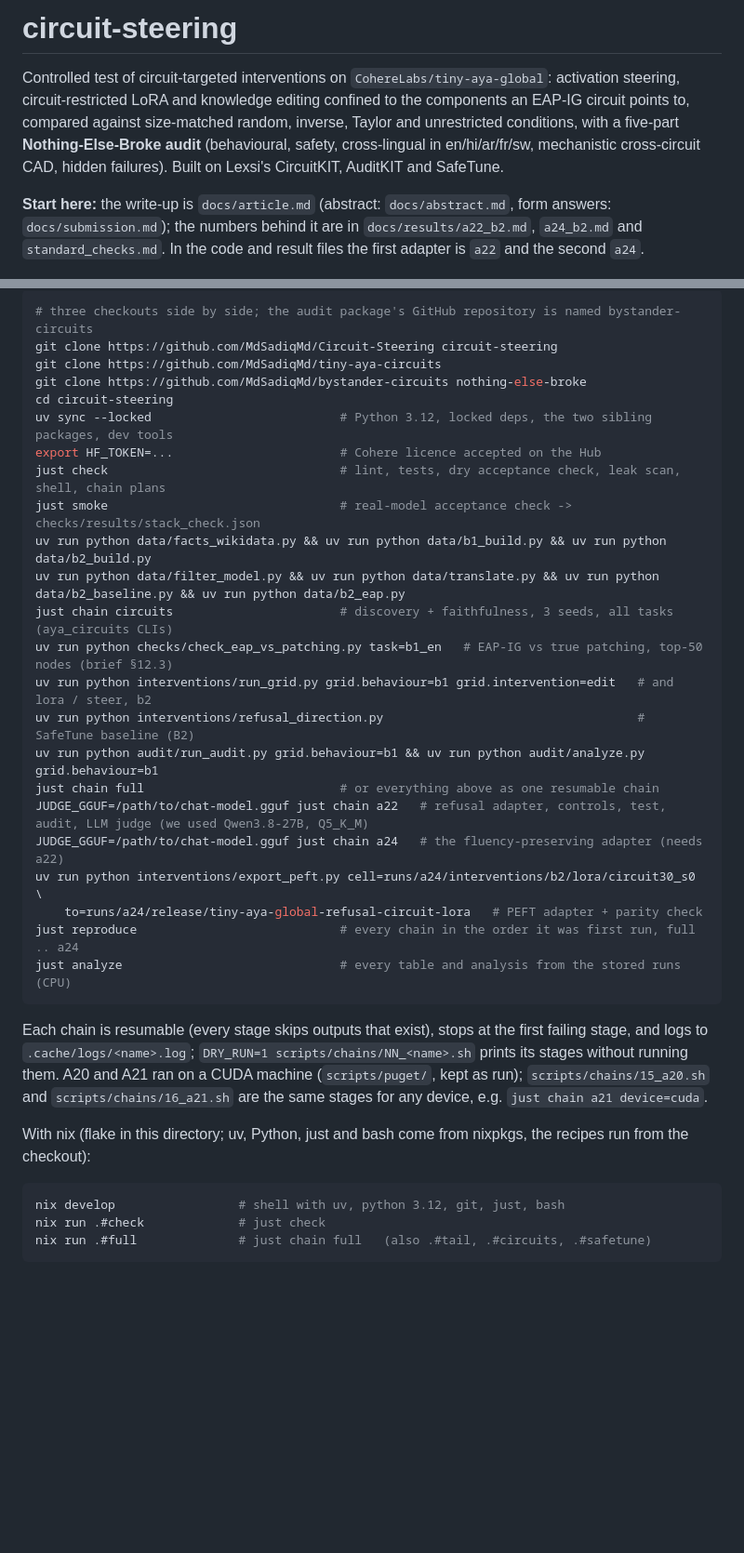
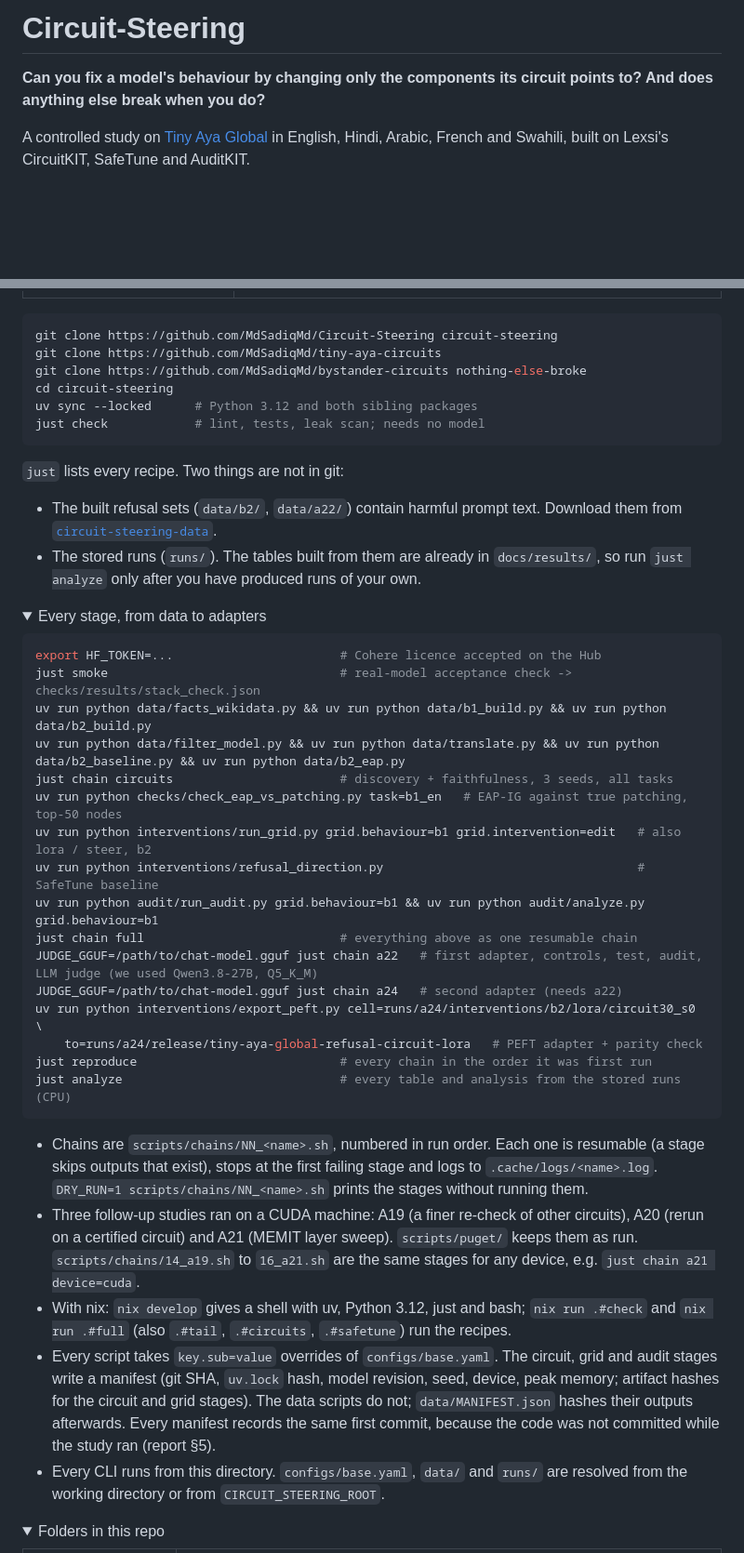
Before and after one commit to MdSadiqMd/Circuit-Steering, a Markdown page: README.md, 2 parts joined by grey strips. Shown at 93% size. GitHub-like rendering; folded sections open; blank space fills up the shorter version.

````diff
--- a/README.md
+++ b/README.md
@@ -1,12 +1,8 @@
-# circuit-steering
+# Circuit-Steering
 
-Controlled test of circuit-targeted interventions on `CohereLabs/tiny-aya-global`: activation steering,
-circuit-restricted LoRA and knowledge editing confined to the components an EAP-IG circuit points to,
-compared against size-matched random, inverse, Taylor and unrestricted conditions, with a five-part
-**Nothing-Else-Broke audit** (behavioural, safety, cross-lingual in en/hi/ar/fr/sw, mechanistic
-cross-circuit CAD, hidden failures). Built on Lexsi's CircuitKIT, AuditKIT and SafeTune.
+**Can you fix a model's behaviour by changing only the components its circuit points to? And does
+anything else break when you do?**
 
-**Start here:** the write-up is `docs/article.md` (abstract: `docs/abstract.md`, form answers:
-`docs/submission.md`); the numbers behind it are in `docs/results/a22_b2.md`, `a24_b2.md` and
-`standard_checks.md`. In the code and result files the first adapter is `a22` and the second `a24`.
+A controlled study on [Tiny Aya Global](https://huggingface.co/CohereLabs/tiny-aya-global) in
+English, Hindi, Arabic, French and Swahili, built on Lexsi's CircuitKIT, SafeTune and AuditKIT.
 
@@ -187,41 +144,61 @@ Recipes live in the `justfile` (`just` lists them); the pipeline chains are `scr
 
 ```bash
-# three checkouts side by side; the audit package's GitHub repository is named bystander-circuits
 git clone https://github.com/MdSadiqMd/Circuit-Steering circuit-steering
 git clone https://github.com/MdSadiqMd/tiny-aya-circuits
 git clone https://github.com/MdSadiqMd/bystander-circuits nothing-else-broke
 cd circuit-steering
-uv sync --locked                          # Python 3.12, locked deps, the two sibling packages, dev tools
+uv sync --locked      # Python 3.12 and both sibling packages
+just check            # lint, tests, leak scan; needs no model
+```
+
+`just` lists every recipe. Two things are not in git:
+
+- The built refusal sets (`data/b2/`, `data/a22/`) contain harmful prompt text. Download them
+  from [`circuit-steering-data`](https://huggingface.co/datasets/MdSadiqMd/circuit-steering-data).
+- The stored runs (`runs/`). The tables built from them are already in `docs/results/`, so run
+  `just analyze` only after you have produced runs of your own.
+
+<details>
+<summary>Every stage, from data to adapters</summary>
+
+```bash
 export HF_TOKEN=...                       # Cohere licence accepted on the Hub
-just check                                # lint, tests, dry acceptance check, leak scan, shell, chain plans
 just smoke                                # real-model acceptance check -> checks/results/stack_check.json
 uv run python data/facts_wikidata.py && uv run python data/b1_build.py && uv run python data/b2_build.py
 uv run python data/filter_model.py && uv run python data/translate.py && uv run python data/b2_baseline.py && uv run python data/b2_eap.py
-just chain circuits                       # discovery + faithfulness, 3 seeds, all tasks (aya_circuits CLIs)
-uv run python checks/check_eap_vs_patching.py task=b1_en   # EAP-IG vs true patching, top-50 nodes (brief §12.3)
-uv run python interventions/run_grid.py grid.behaviour=b1 grid.intervention=edit   # and lora / steer, b2
-uv run python interventions/refusal_direction.py                                   # SafeTune baseline (B2)
+just chain circuits                       # discovery + faithfulness, 3 seeds, all tasks
+uv run python checks/check_eap_vs_patching.py task=b1_en   # EAP-IG against true patching, top-50 nodes
+uv run python interventions/run_grid.py grid.behaviour=b1 grid.intervention=edit   # also lora / steer, b2
+uv run python interventions/refusal_direction.py                                   # SafeTune baseline
 uv run python audit/run_audit.py grid.behaviour=b1 && uv run python audit/analyze.py grid.behaviour=b1
-just chain full                           # or everything above as one resumable chain
-JUDGE_GGUF=/path/to/chat-model.gguf just chain a22   # refusal adapter, controls, test, audit, LLM judge (we used Qwen3.8-27B, Q5_K_M)
-JUDGE_GGUF=/path/to/chat-model.gguf just chain a24   # the fluency-preserving adapter (needs a22)
+just chain full                           # everything above as one resumable chain
+JUDGE_GGUF=/path/to/chat-model.gguf just chain a22   # first adapter, controls, test, audit, LLM judge (we used Qwen3.8-27B, Q5_K_M)
+JUDGE_GGUF=/path/to/chat-model.gguf just chain a24   # second adapter (needs a22)
 uv run python interventions/export_peft.py cell=runs/a24/interventions/b2/lora/circuit30_s0 \
     to=runs/a24/release/tiny-aya-global-refusal-circuit-lora   # PEFT adapter + parity check
-just reproduce                            # every chain in the order it was first run, full .. a24
+just reproduce                            # every chain in the order it was first run
 just analyze                              # every table and analysis from the stored runs (CPU)
 ```
 
-Each chain is resumable (every stage skips outputs that exist), stops at the first failing stage, and
-logs to `.cache/logs/<name>.log`; `DRY_RUN=1 scripts/chains/NN_<name>.sh` prints its stages without running
-them. A20 and A21 ran on a CUDA machine (`scripts/puget/`, kept as run); `scripts/chains/15_a20.sh` and
-`scripts/chains/16_a21.sh` are the same stages for any device, e.g. `just chain a21 device=cuda`.
+- Chains are `scripts/chains/NN_<name>.sh`, numbered in run order. Each one is resumable (a stage
+  skips outputs that exist), stops at the first failing stage and logs to `.cache/logs/<name>.log`.
+  `DRY_RUN=1 scripts/chains/NN_<name>.sh` prints the stages without running them.
+- Three follow-up studies ran on a CUDA machine: A19 (a finer re-check of other circuits), A20
+  (rerun on a certified circuit) and A21 (MEMIT layer sweep). `scripts/puget/` keeps them as run.
+  `scripts/chains/14_a19.sh` to `16_a21.sh` are the same stages for any device, e.g.
+  `just chain a21 device=cuda`.
+- With nix: `nix develop` gives a shell with uv, Python 3.12, just and bash; `nix run .#check` and
+  `nix run .#full` (also `.#tail`, `.#circuits`, `.#safetune`) run the recipes.
+- Every script takes `key.sub=value` overrides of `configs/base.yaml`. The circuit, grid and audit
+  stages write a manifest (git SHA, `uv.lock` hash, model revision, seed, device, peak memory;
+  artifact hashes for the circuit and grid stages). The data scripts do not; `data/MANIFEST.json`
+  hashes their outputs afterwards. Every manifest records the same first commit, because the code
+  was not committed while the study ran (report §5).
+- Every CLI runs from this directory. `configs/base.yaml`, `data/` and `runs/` are resolved from
+  the working directory or from `CIRCUIT_STEERING_ROOT`.
 
-With nix (flake in this directory; uv, Python, just and bash come from nixpkgs, the recipes run from
-the checkout):
+</details>
 
-```bash
-nix develop                 # shell with uv, python 3.12, git, just, bash
-nix run .#check             # just check
-nix run .#full              # just chain full   (also .#tail, .#circuits, .#safetune)
-```
+<details>
+<summary>Folders in this repo</summary>
 
````
Also changed, not shown: other parts of README.md (+218 -166 lines), docs/decisions.md (+3 -0 lines), docs/figures/readme/control.png (added), docs/figures/readme/results.png (added), 2 other files.
